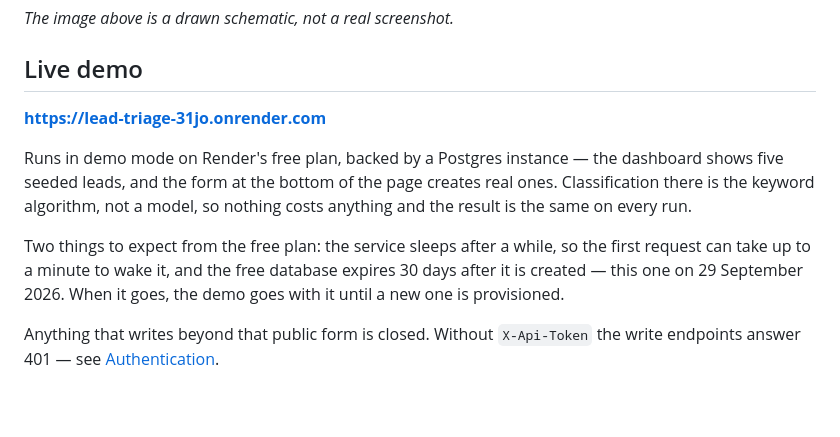
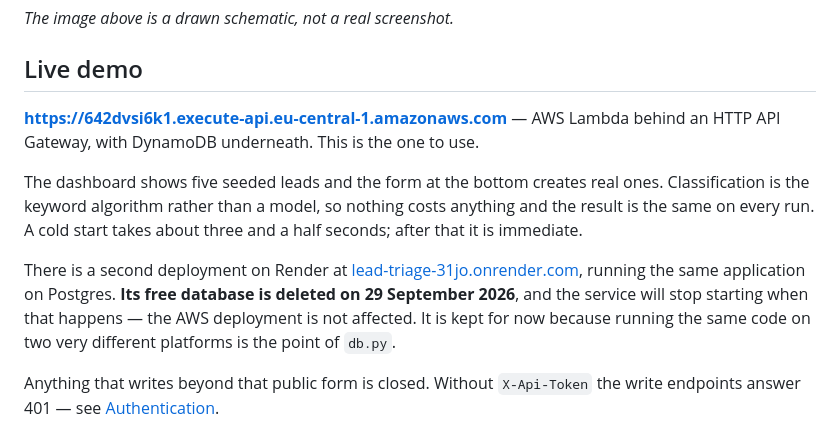
Before and after one commit to Mark1Anthony/lead-triage, a Markdown page: README.md, the part around the change. Drawn GitHub-style; blank space fills up the shorter version.

Commit message:
Lead with the deployment that will still be there
The Render link was first, and its free database is deleted on 29 September.
Anyone reading this in October would have followed a link to a service that no
longer starts.

AWS goes first now. Render stays, with the expiry date stated, because running
the same application on two platforms that store data in completely different
ways is the whole argument for the way db.py is built.

Co-Authored-By: Claude Opus 5 <noreply@anthropic.com>

```diff
--- a/README.md
+++ b/README.md
@@ -19,17 +19,20 @@ in all three cases.
 
 ## Live demo
 
-**https://lead-triage-31jo.onrender.com**
+**https://642dvsi6k1.execute-api.eu-central-1.amazonaws.com** — AWS Lambda
+behind an HTTP API Gateway, with DynamoDB underneath. This is the one to use.
 
-Runs in demo mode on Render's free plan, backed by a Postgres instance — the
-dashboard shows five seeded leads, and the form at the bottom of the page
-creates real ones. Classification there is the keyword algorithm, not a model,
-so nothing costs anything and the result is the same on every run.
+The dashboard shows five seeded leads and the form at the bottom creates real
+ones. Classification is the keyword algorithm rather than a model, so nothing
+costs anything and the result is the same on every run. A cold start takes
+about three and a half seconds; after that it is immediate.
 
-Two things to expect from the free plan: the service sleeps after a while, so
-the first request can take up to a minute to wake it, and the free database
-expires 30 days after it is created — this one on 29 September 2026. When it
-goes, the demo goes with it until a new one is provisioned.
+There is a second deployment on Render at
+[lead-triage-31jo.onrender.com](https://lead-triage-31jo.onrender.com), running
+the same application on Postgres. **Its free database is deleted on 29 September
+2026**, and the service will stop starting when that happens — the AWS
+deployment is not affected. It is kept for now because running the same code on
+two very different platforms is the point of `db.py`.
 
 Anything that writes beyond that public form is closed. Without `X-Api-Token`
 the write endpoints answer 401 — see [Authentication](#authentication).
```
